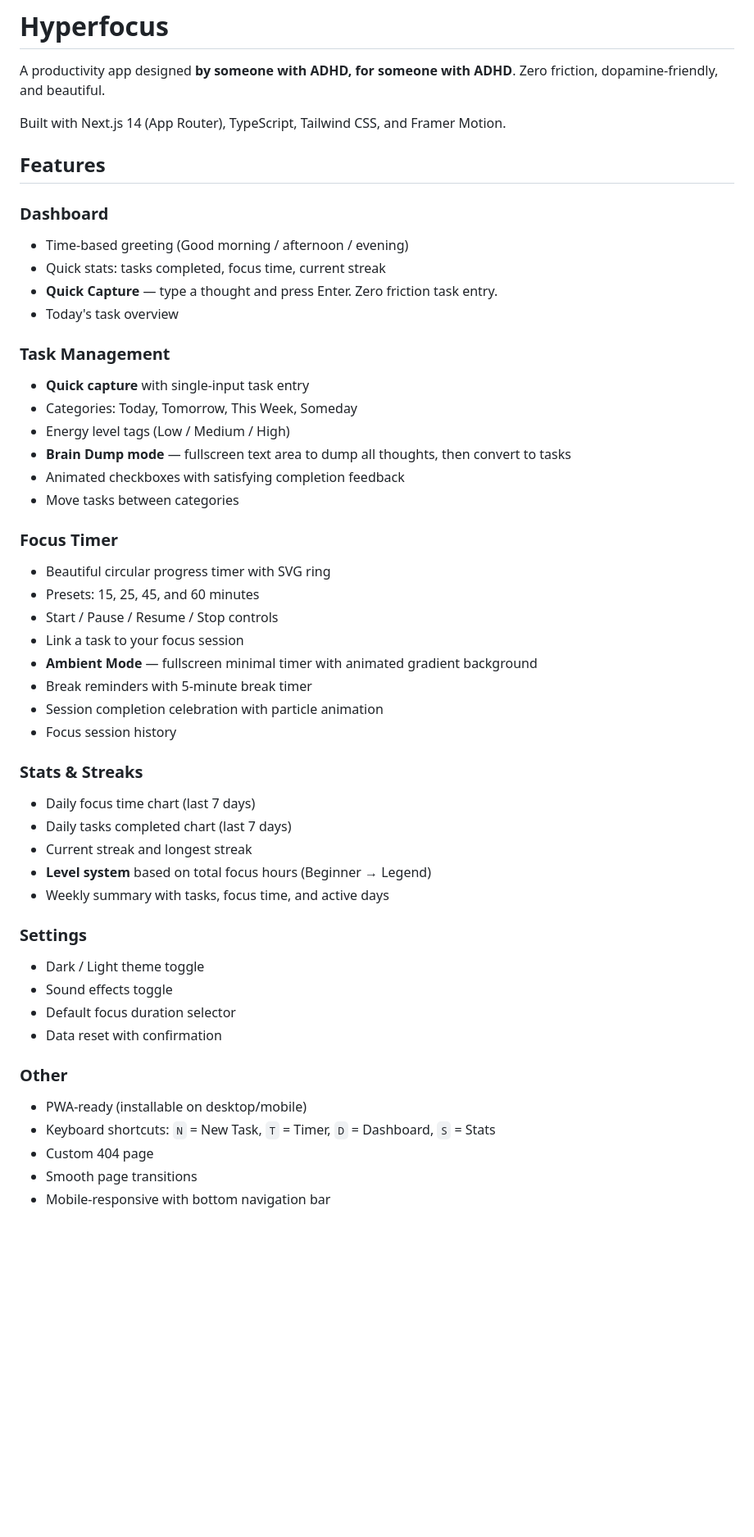
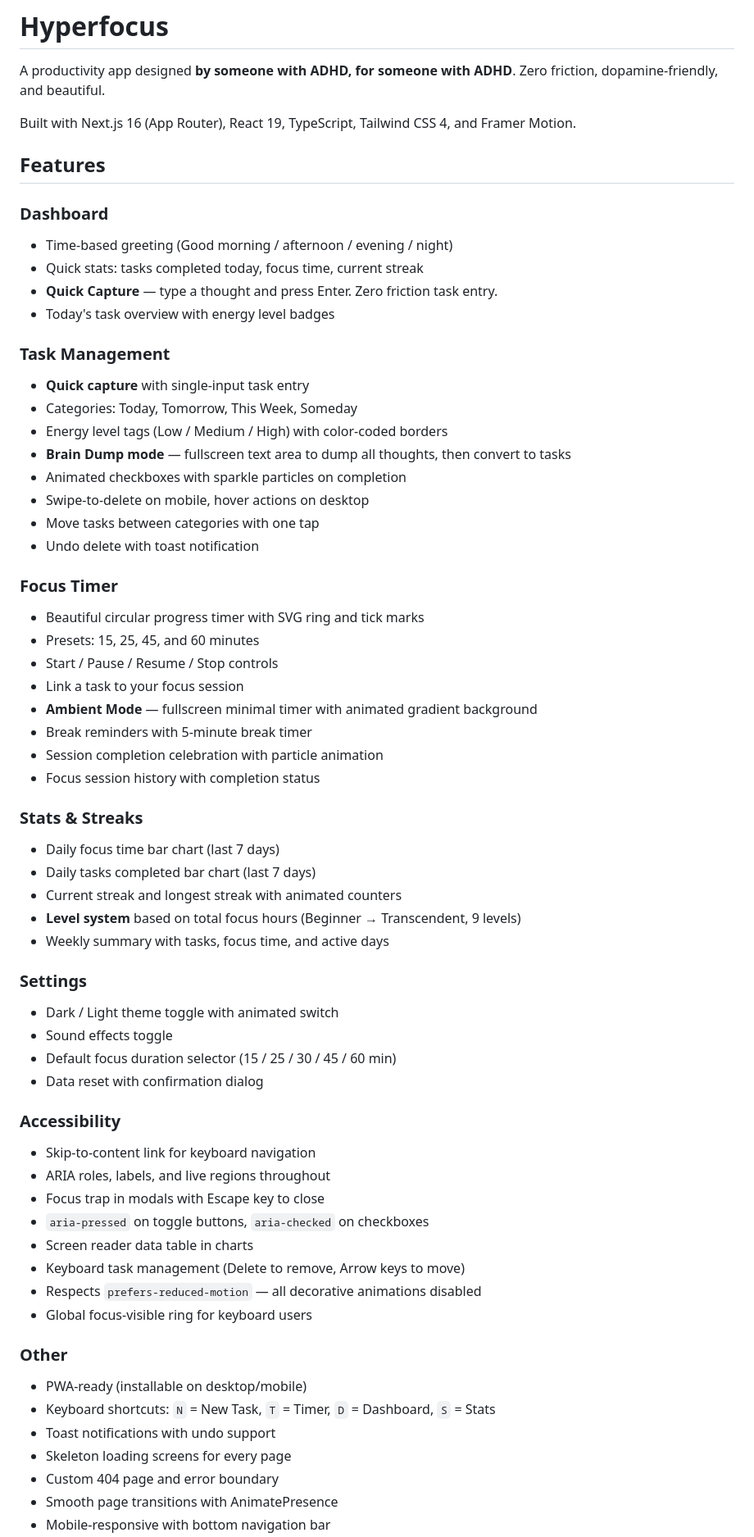
Before and after one commit to deusalter/hyperfocus, a Markdown page: README.md, the part around one of its changes. Shown at 82% size. Drawn GitHub-style; blank space fills up the shorter version.

```diff
--- a/README.md
+++ b/README.md
@@ -2,50 +2,64 @@
 
 A productivity app designed **by someone with ADHD, for someone with ADHD**. Zero friction, dopamine-friendly, and beautiful.
 
-Built with Next.js 14 (App Router), TypeScript, Tailwind CSS, and Framer Motion.
+Built with Next.js 16 (App Router), React 19, TypeScript, Tailwind CSS 4, and Framer Motion.
 
 ## Features
 
 ### Dashboard
-- Time-based greeting (Good morning / afternoon / evening)
-- Quick stats: tasks completed, focus time, current streak
+- Time-based greeting (Good morning / afternoon / evening / night)
+- Quick stats: tasks completed today, focus time, current streak
 - **Quick Capture** — type a thought and press Enter. Zero friction task entry.
-- Today's task overview
+- Today's task overview with energy level badges
 
 ### Task Management
 - **Quick capture** with single-input task entry
 - Categories: Today, Tomorrow, This Week, Someday
-- Energy level tags (Low / Medium / High)
+- Energy level tags (Low / Medium / High) with color-coded borders
 - **Brain Dump mode** — fullscreen text area to dump all thoughts, then convert to tasks
-- Animated checkboxes with satisfying completion feedback
-- Move tasks between categories
+- Animated checkboxes with sparkle particles on completion
+- Swipe-to-delete on mobile, hover actions on desktop
+- Move tasks between categories with one tap
+- Undo delete with toast notification
 
 ### Focus Timer
-- Beautiful circular progress timer with SVG ring
+- Beautiful circular progress timer with SVG ring and tick marks
 - Presets: 15, 25, 45, and 60 minutes
 - Start / Pause / Resume / Stop controls
 - Link a task to your focus session
 - **Ambient Mode** — fullscreen minimal timer with animated gradient background
 - Break reminders with 5-minute break timer
 - Session completion celebration with particle animation
-- Focus session history
+- Focus session history with completion status
 
 ### Stats & Streaks
-- Daily focus time chart (last 7 days)
-- Daily tasks completed chart (last 7 days)
-- Current streak and longest streak
-- **Level system** based on total focus hours (Beginner → Legend)
+- Daily focus time bar chart (last 7 days)
+- Daily tasks completed bar chart (last 7 days)
+- Current streak and longest streak with animated counters
+- **Level system** based on total focus hours (Beginner → Transcendent, 9 levels)
 - Weekly summary with tasks, focus time, and active days
 
 ### Settings
-- Dark / Light theme toggle
+- Dark / Light theme toggle with animated switch
 - Sound effects toggle
-- Default focus duration selector
-- Data reset with confirmation
+- Default focus duration selector (15 / 25 / 30 / 45 / 60 min)
+- Data reset with confirmation dialog
+
+### Accessibility
+- Skip-to-content link for keyboard navigation
+- ARIA roles, labels, and live regions throughout
+- Focus trap in modals with Escape key to close
+- `aria-pressed` on toggle buttons, `aria-checked` on checkboxes
+- Screen reader data table in charts
+- Keyboard task management (Delete to remove, Arrow keys to move)
+- Respects `prefers-reduced-motion` — all decorative animations disabled
+- Global focus-visible ring for keyboard users
 
 ### Other
 - PWA-ready (installable on desktop/mobile)
 - Keyboard shortcuts: `N` = New Task, `T` = Timer, `D` = Dashboard, `S` = Stats
-- Custom 404 page
-- Smooth page transitions
+- Toast notifications with undo support
+- Skeleton loading screens for every page
+- Custom 404 page and error boundary
+- Smooth page transitions with AnimatePresence
 - Mobile-responsive with bottom navigation bar
```
Also changed, not shown: other parts of README.md (+35 -22 lines).
